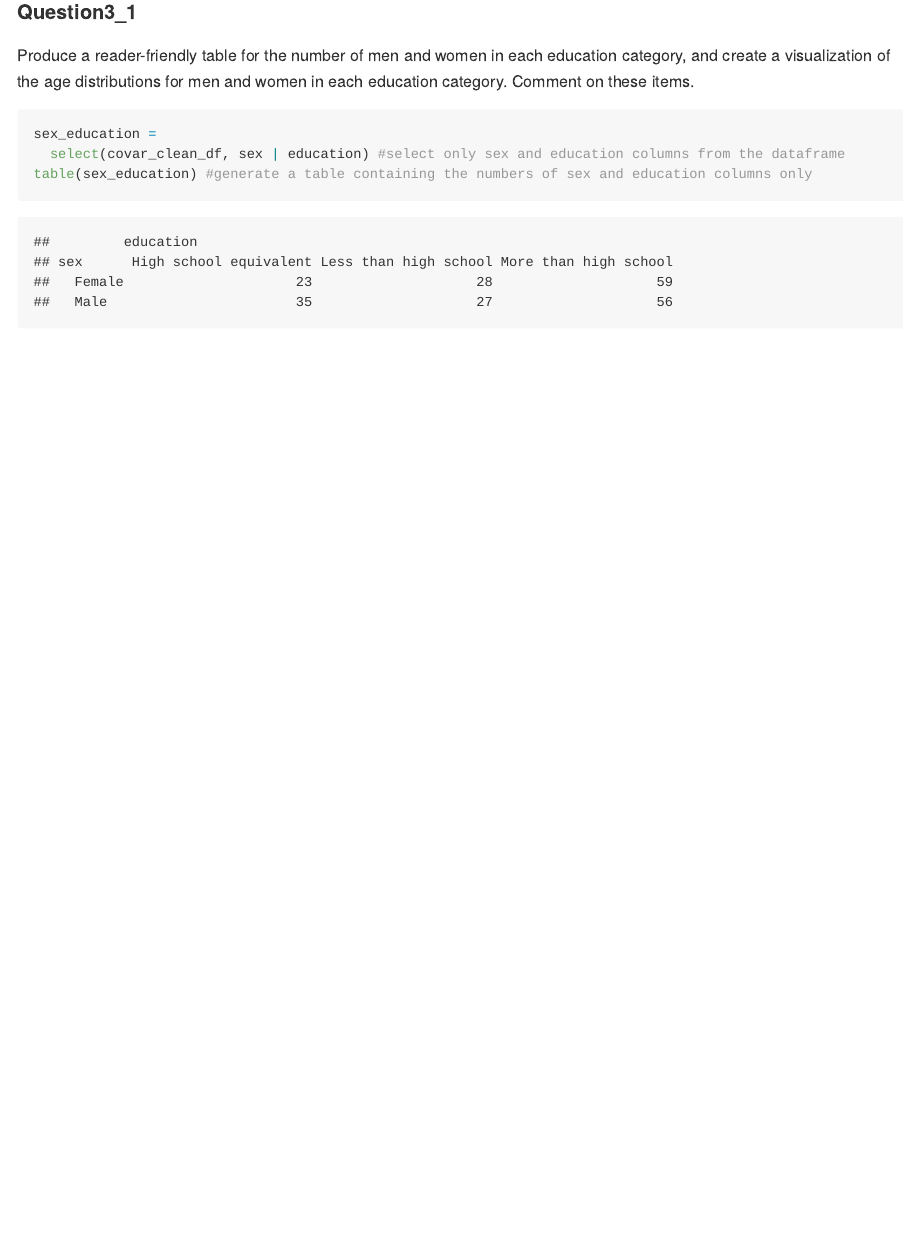
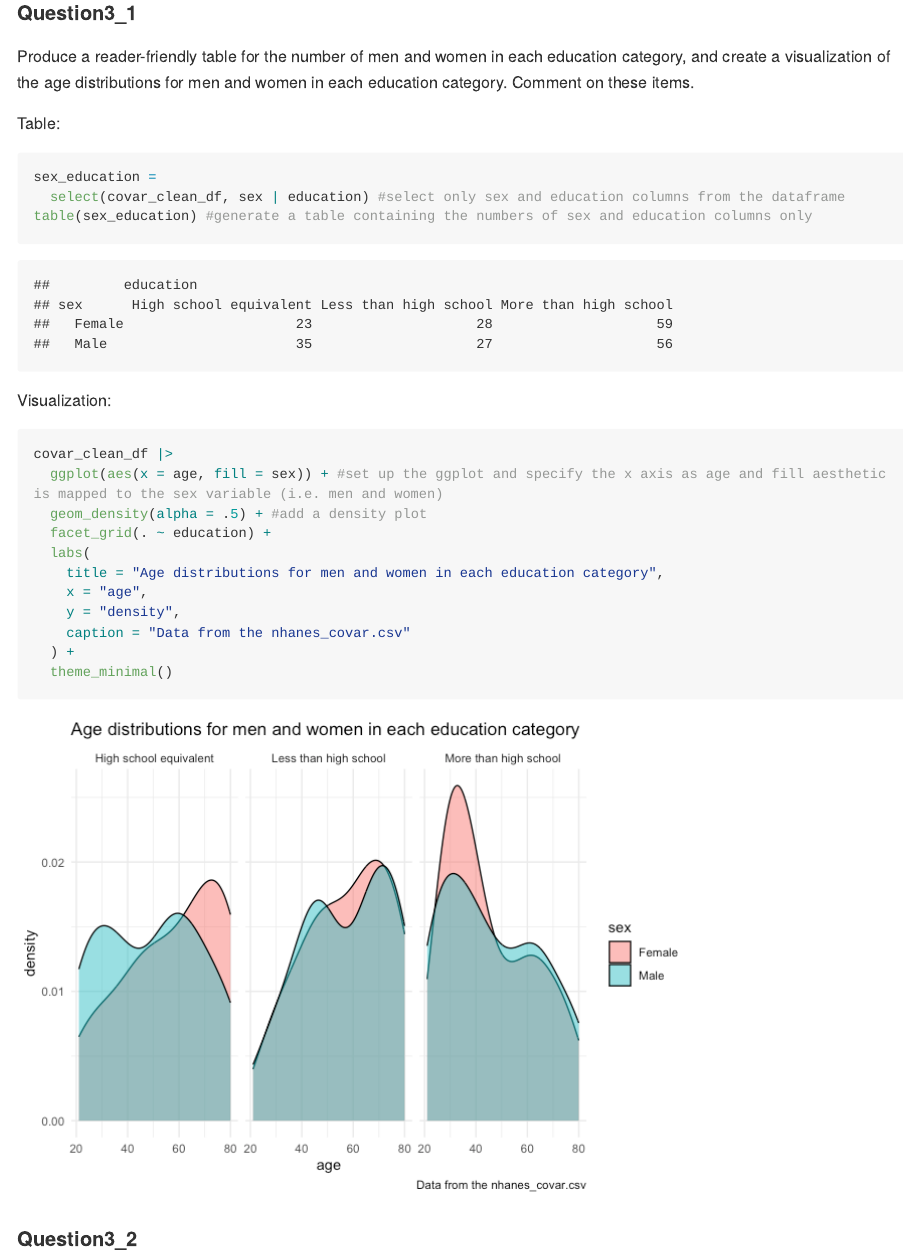
Before and after one commit to yx2858/p8105_hw3_yx2858, an R Markdown document (p8105_hw3_yx2858.Rmd): the page in a window 1100 px wide, from 7770 px down. The pictures show the output file p8105_hw3_yx2858.md that the author committed with the source, drawn offline in the style of GitHub; long lines of code are wrapped.

Commit message:
Problem 3 - Question 1 - Visualization

````diff
--- a/p8105_hw3_yx2858.Rmd
+++ b/p8105_hw3_yx2858.Rmd
@@ -206,8 +206,30 @@ combine_covar_accel = #create a combined dataframe
 
 #### Question3_1
 Produce a reader-friendly table for the number of men and women in each education category, and create a visualization of the age distributions for men and women in each education category. Comment on these items.
+
+Table:
 ```{r}
 sex_education =
   select(covar_clean_df, sex | education) #select only sex and education columns from the dataframe
 table(sex_education) #generate a table containing the numbers of sex and education columns only
 ```
+
+
+Visualization:
+```{r}
+covar_clean_df |>
+  ggplot(aes(x = age, fill = sex)) + #set up the ggplot and specify the x axis as age and fill aesthetic is mapped to the sex variable (i.e. men and women)
+  geom_density(alpha = .5) + #add a density plot
+  facet_grid(. ~ education) +
+  labs(
+    title = "Age distributions for men and women in each education category",
+    x = "age",
+    y = "density",
+    caption = "Data from the nhanes_covar.csv"
+  ) +
+  theme_minimal()
+```
+
+
+
+#### Question3_2
````
Also changed, not shown: p8105_hw3_yx2858.md, p8105_hw3_yx2858_files/figure-gfm/unnamed-chunk-16-1.png (added).
